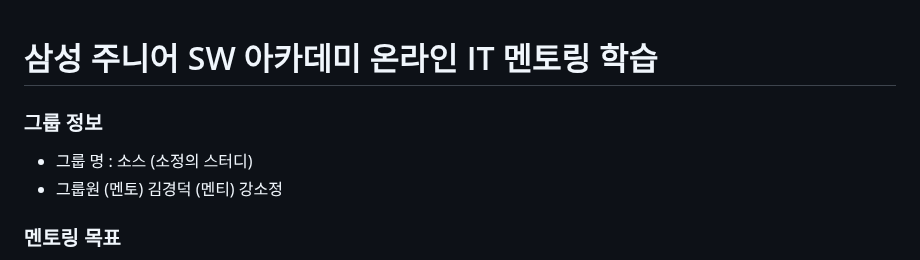
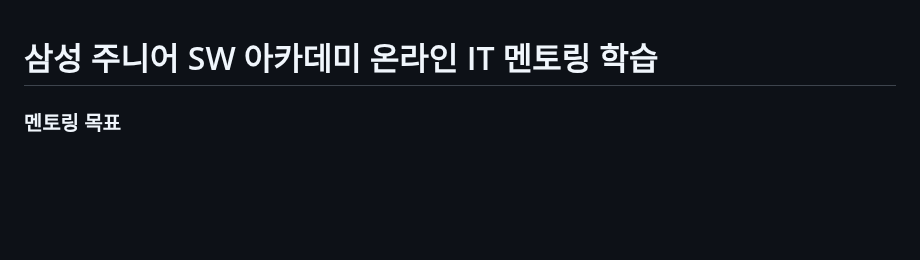
Before and after one commit to kdkim2000/JAkorea, a Markdown page: java/java-springboot.md, the part around the change. Drawn GitHub-style; blank space fills up the shorter version.

```diff
--- a/java/java-springboot.md
+++ b/java/java-springboot.md
@@ -1,8 +1,5 @@
 # 삼성 주니어 SW 아카데미 온라인 IT 멘토링 학습
 
-### 그룹 정보
-- 그룹 명 : 소스 (소정의 스터디)
-- 그룹원 (멘토) 김경덕 (멘티) 강소정
 ### 멘토링 목표
 - 목표 : 프로그램에 대한 기본적인 이해를 바탕으로 응용할 수 있는 역량을 키운다
 - 진행방법 : 실습을 통해 일단 하고 나중에 이론적 배경을 이해한다
```
